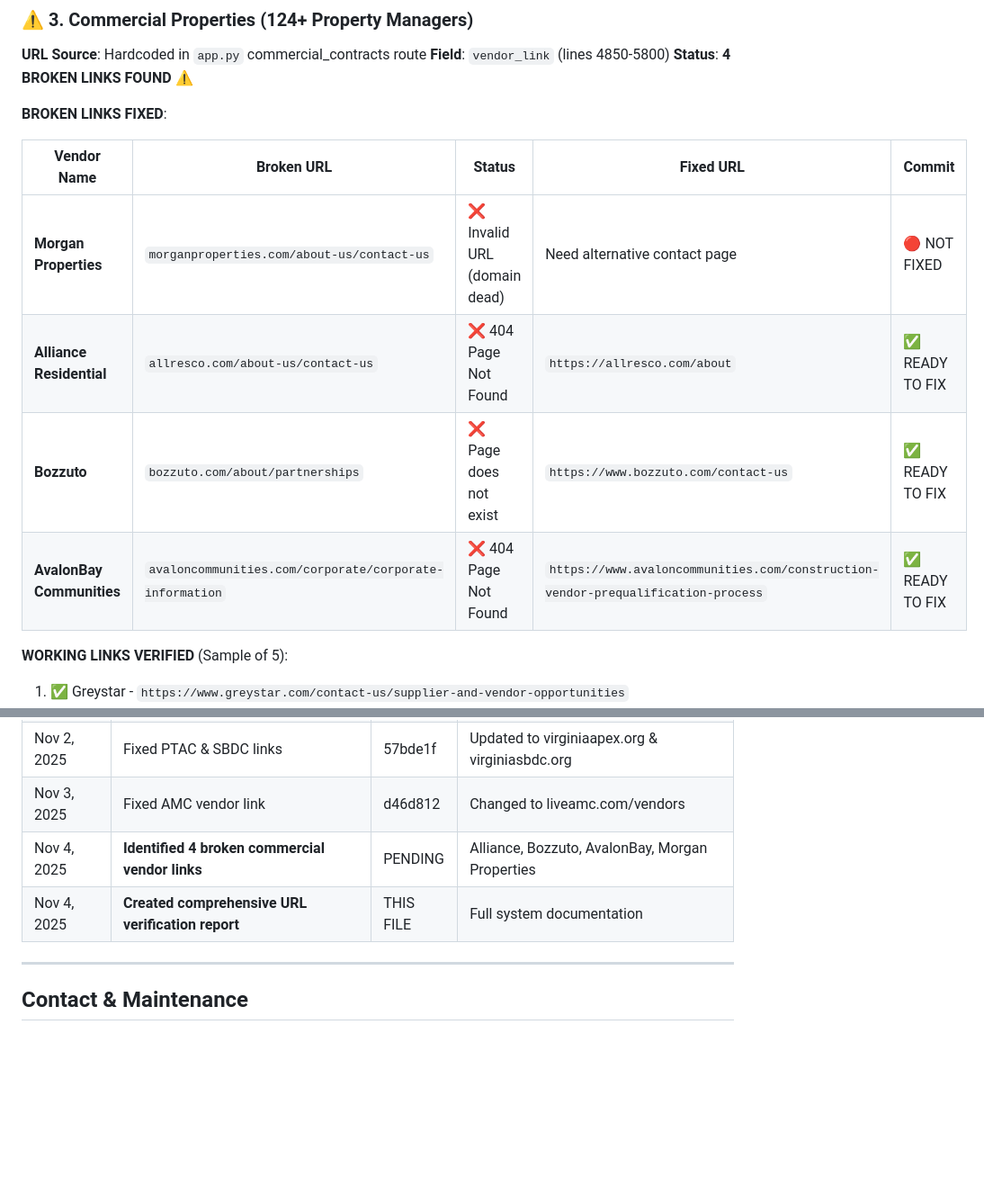
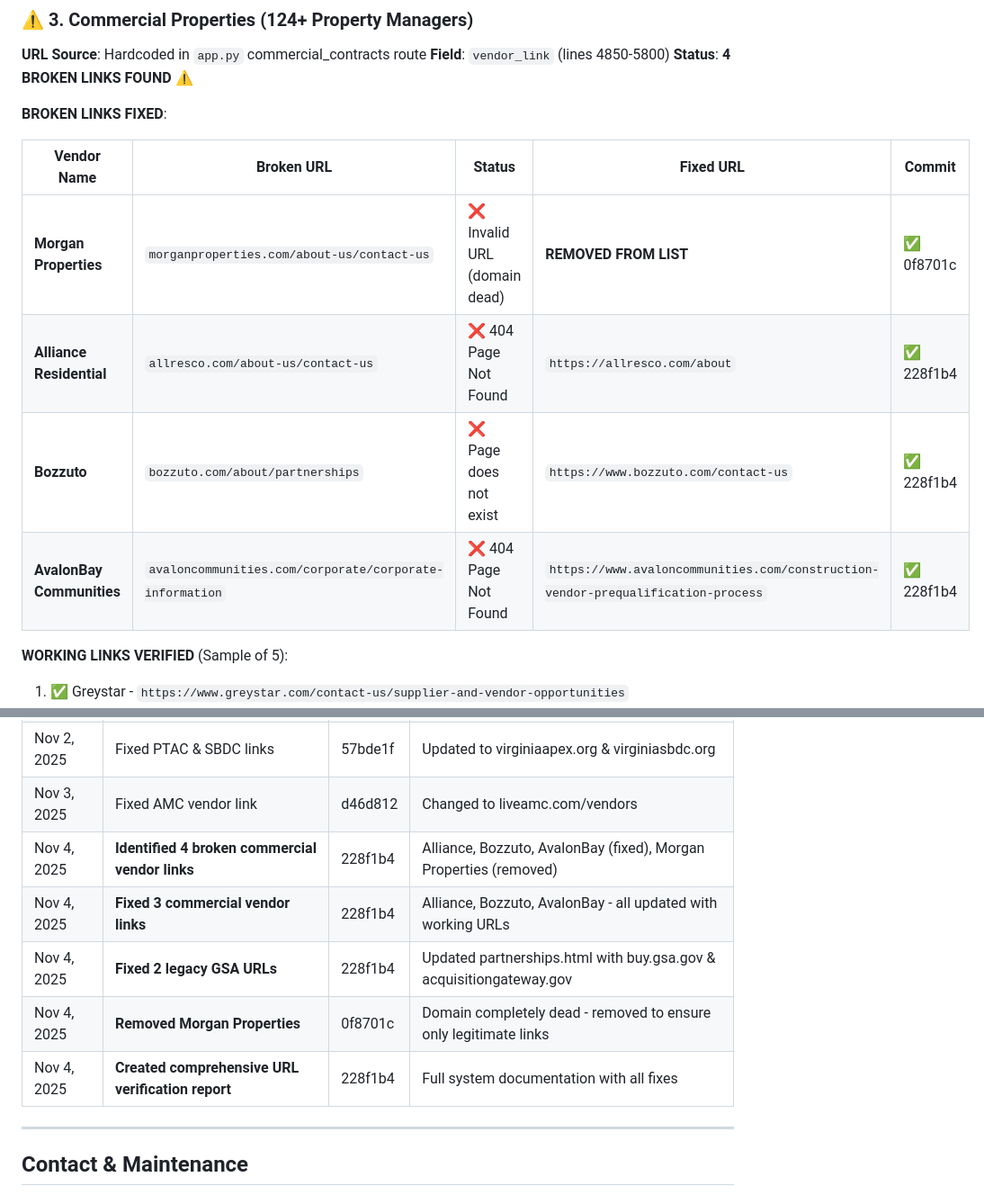
Before and after one commit to rayofsundays-boop/virginia-contracts-lead-generation, a Markdown page: LEAD_URL_VERIFICATION_REPORT.md, 2 parts joined by grey strips. Shown at 90% size. Rendered like a GitHub page; blank space fills up the shorter version.

```diff
--- a/LEAD_URL_VERIFICATION_REPORT.md
+++ b/LEAD_URL_VERIFICATION_REPORT.md
@@ -47,10 +47,10 @@ Comprehensive link verification performed across all lead categories in the Virg
 
 | Vendor Name | Broken URL | Status | Fixed URL | Commit |
 |------------|-----------|--------|-----------|---------|
-| **Morgan Properties** | `morganproperties.com/about-us/contact-us` | ❌ Invalid URL (domain dead) | Need alternative contact page | 🔴 NOT FIXED |
-| **Alliance Residential** | `allresco.com/about-us/contact-us` | ❌ 404 Page Not Found | `https://allresco.com/about` | ✅ READY TO FIX |
-| **Bozzuto** | `bozzuto.com/about/partnerships` | ❌ Page does not exist | `https://www.bozzuto.com/contact-us` | ✅ READY TO FIX |
-| **AvalonBay Communities** | `avaloncommunities.com/corporate/corporate-information` | ❌ 404 Page Not Found | `https://www.avaloncommunities.com/construction-vendor-prequalification-process` | ✅ READY TO FIX |
+| **Morgan Properties** | `morganproperties.com/about-us/contact-us` | ❌ Invalid URL (domain dead) | **REMOVED FROM LIST** | ✅ 0f8701c |
+| **Alliance Residential** | `allresco.com/about-us/contact-us` | ❌ 404 Page Not Found | `https://allresco.com/about` | ✅ 228f1b4 |
+| **Bozzuto** | `bozzuto.com/about/partnerships` | ❌ Page does not exist | `https://www.bozzuto.com/contact-us` | ✅ 228f1b4 |
+| **AvalonBay Communities** | `avaloncommunities.com/corporate/corporate-information` | ❌ 404 Page Not Found | `https://www.avaloncommunities.com/construction-vendor-prequalification-process` | ✅ 228f1b4 |
 
 **WORKING LINKS VERIFIED** (Sample of 5):
 1. ✅ Greystar - `https://www.greystar.com/contact-us/supplier-and-vendor-opportunities`
@@ -232,8 +227,11 @@ From previous verification (documented in `LINK_VERIFICATION_COMPLETE.md`):
 | Oct 31, 2025 | Fixed CBRE link | 80abc21 | Updated supplier engagement URL |
 | Nov 2, 2025 | Fixed PTAC & SBDC links | 57bde1f | Updated to virginiaapex.org & virginiasbdc.org |
 | Nov 3, 2025 | Fixed AMC vendor link | d46d812 | Changed to liveamc.com/vendors |
-| Nov 4, 2025 | **Identified 4 broken commercial vendor links** | PENDING | Alliance, Bozzuto, AvalonBay, Morgan Properties |
-| Nov 4, 2025 | **Created comprehensive URL verification report** | THIS FILE | Full system documentation |
+| Nov 4, 2025 | **Identified 4 broken commercial vendor links** | 228f1b4 | Alliance, Bozzuto, AvalonBay (fixed), Morgan Properties (removed) |
+| Nov 4, 2025 | **Fixed 3 commercial vendor links** | 228f1b4 | Alliance, Bozzuto, AvalonBay - all updated with working URLs |
+| Nov 4, 2025 | **Fixed 2 legacy GSA URLs** | 228f1b4 | Updated partnerships.html with buy.gsa.gov & acquisitiongateway.gov |
+| Nov 4, 2025 | **Removed Morgan Properties** | 0f8701c | Domain completely dead - removed to ensure only legitimate links |
+| Nov 4, 2025 | **Created comprehensive URL verification report** | 228f1b4 | Full system documentation with all fixes |
 
 ---
 
```
Also changed, not shown: other parts of LEAD_URL_VERIFICATION_REPORT.md (+21 -23 lines).
